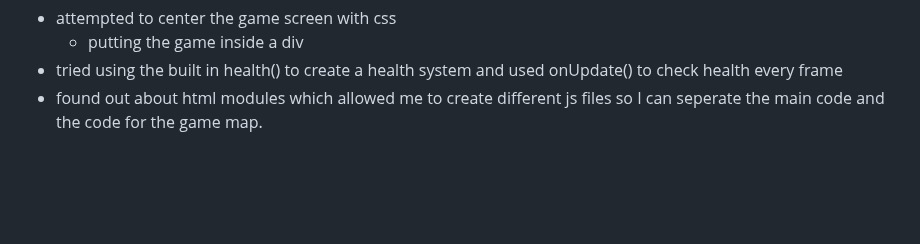
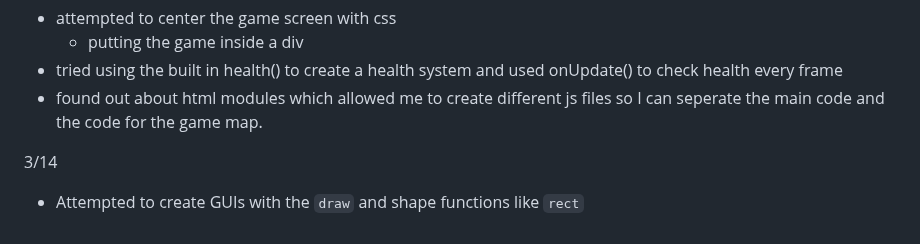
Before and after one commit to junhual8136/sep11-freedom-project, a Markdown page: tool/learning-log.md, the part around the change. GitHub-like rendering; blank space fills up the shorter version.

```diff
--- a/tool/learning-log.md
+++ b/tool/learning-log.md
@@ -79,3 +79,6 @@ let add = (a,b) => a + b
     * putting the game inside a div
 * tried using the built in health() to create a health system and used onUpdate() to check health every frame
 * found out about html modules which allowed me to create different js files so I can seperate the main code and the code for the game map.
+
+3/14
+* Attempted to create GUIs with the `draw` and shape functions like `rect`
```
